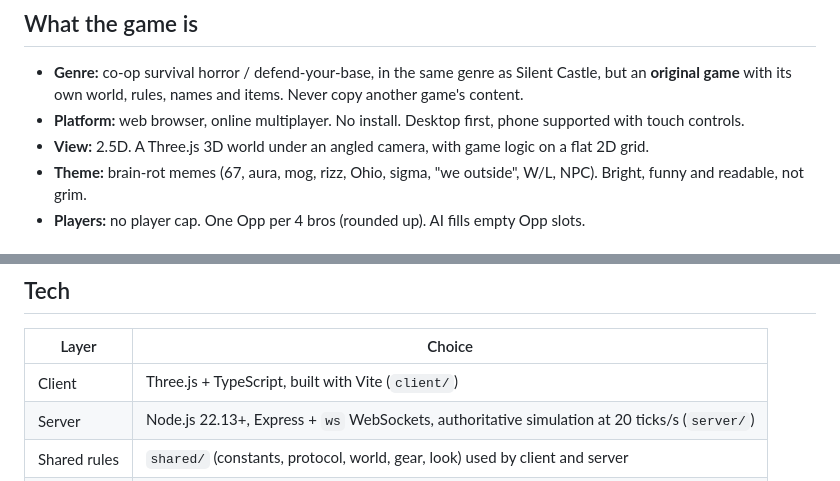
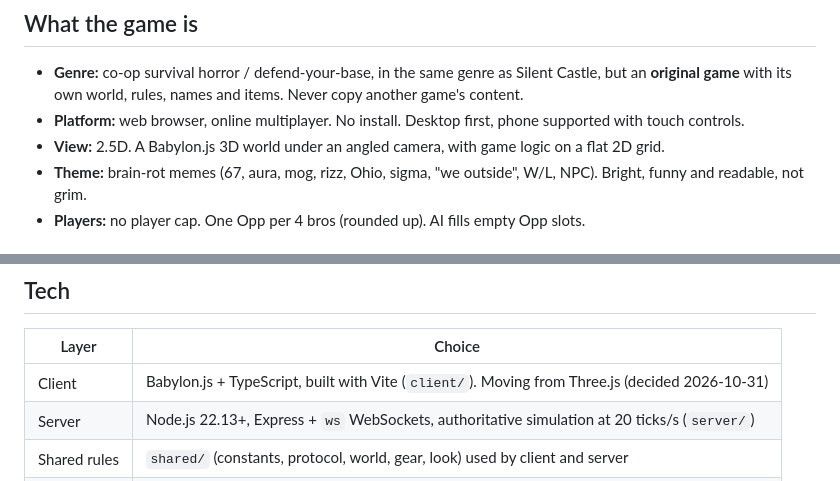
Before and after one commit to muhammadmoiz65/bro-chase, a Markdown page: docs/SCOPE.md, 2 parts joined by grey strips. Drawn GitHub-style.

```diff
--- a/docs/SCOPE.md
+++ b/docs/SCOPE.md
@@ -13,7 +13,7 @@ the blind **Opps** hunt them by sound, and when your door breaks you run to a fr
 - **Genre:** co-op survival horror / defend-your-base, in the same genre as Silent Castle, but an
   **original game** with its own world, rules, names and items. Never copy another game's content.
 - **Platform:** web browser, online multiplayer. No install. Desktop first, phone supported with touch controls.
-- **View:** 2.5D. A Three.js 3D world under an angled camera, with game logic on a flat 2D grid.
+- **View:** 2.5D. A Babylon.js 3D world under an angled camera, with game logic on a flat 2D grid.
 - **Theme:** brain-rot memes (67, aura, mog, rizz, Ohio, sigma, "we outside", W/L, NPC).
   Bright, funny and readable, not grim.
 - **Players:** no player cap. One Opp per 4 bros (rounded up). AI fills empty Opp slots.
@@ -65,7 +65,7 @@ Random short modes interrupt the night for 10 to 20 seconds each: power cut, fog
 
 | Layer | Choice |
 | --- | --- |
-| Client | Three.js + TypeScript, built with Vite (`client/`) |
+| Client | Babylon.js + TypeScript, built with Vite (`client/`). Moving from Three.js (decided 2026-10-31) |
 | Server | Node.js 22.13+, Express + `ws` WebSockets, authoritative simulation at 20 ticks/s (`server/`) |
 | Shared rules | `shared/` (constants, protocol, world, gear, look) used by client and server |
 | Data | SQLite via built-in `node:sqlite` (`data/bro-chase.db`) |
```
Also changed, not shown: docs/ENGINE-TEST.md (+5 -1 lines), docs/MEMORY.md (+5 -5 lines).
